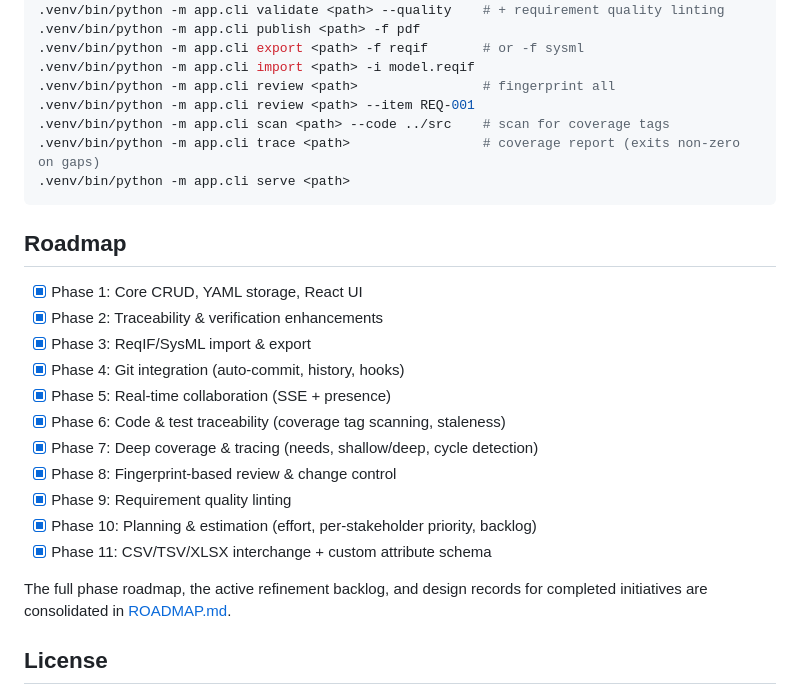
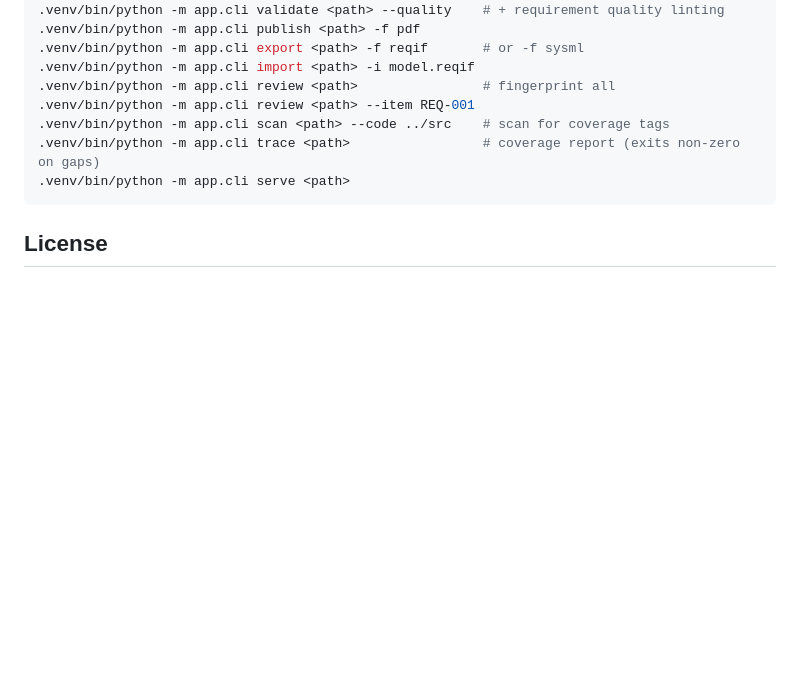
Before and after one commit to CallumNunesVaz/reqmesh, a Markdown page: README.md, the part around the change. Drawn GitHub-style; blank space fills up the shorter version.

Commit message:
docs: removed redundant roadmap

````diff
--- a/README.md
+++ b/README.md
@@ -512,22 +512,6 @@ cd backend
 .venv/bin/python -m app.cli serve <path>
 ```
 
-## Roadmap
-
-- [x] Phase 1: Core CRUD, YAML storage, React UI
-- [x] Phase 2: Traceability & verification enhancements
-- [x] Phase 3: ReqIF/SysML import & export
-- [x] Phase 4: Git integration (auto-commit, history, hooks)
-- [x] Phase 5: Real-time collaboration (SSE + presence)
-- [x] Phase 6: Code & test traceability (coverage tag scanning, staleness)
-- [x] Phase 7: Deep coverage & tracing (needs, shallow/deep, cycle detection)
-- [x] Phase 8: Fingerprint-based review & change control
-- [x] Phase 9: Requirement quality linting
-- [x] Phase 10: Planning & estimation (effort, per-stakeholder priority, backlog)
-- [x] Phase 11: CSV/TSV/XLSX interchange + custom attribute schema
-
-The full phase roadmap, the active refinement backlog, and design records for completed initiatives are consolidated in [ROADMAP.md](ROADMAP.md).
-
 ## License
 
 reqmesh is licensed under the **GNU General Public License v3.0 or later**
````
